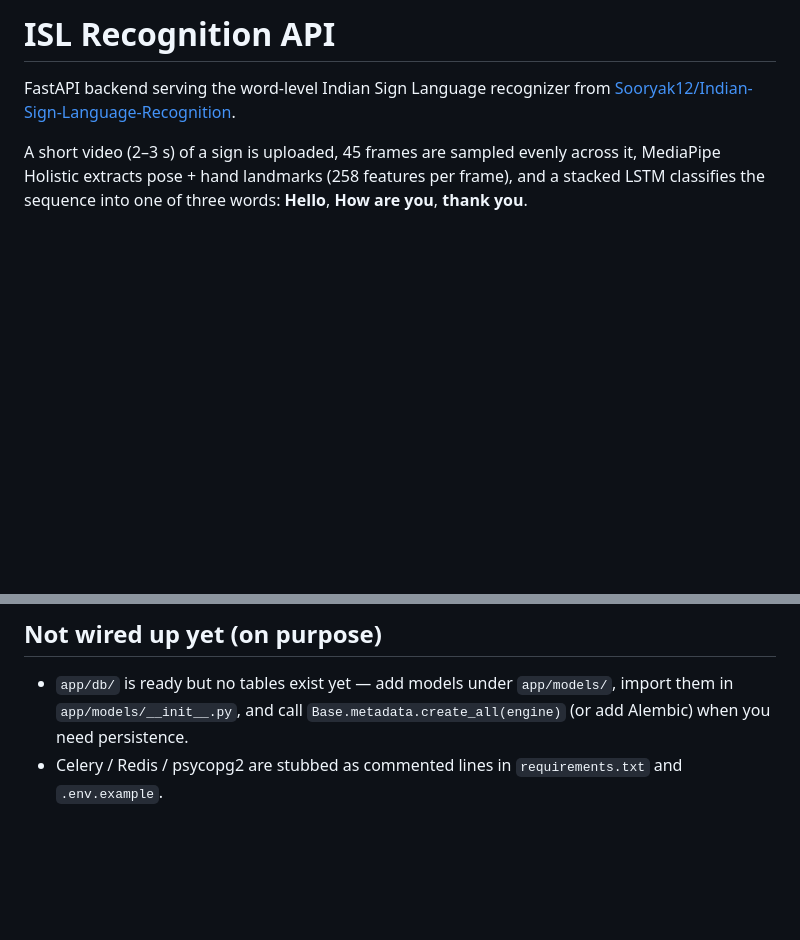
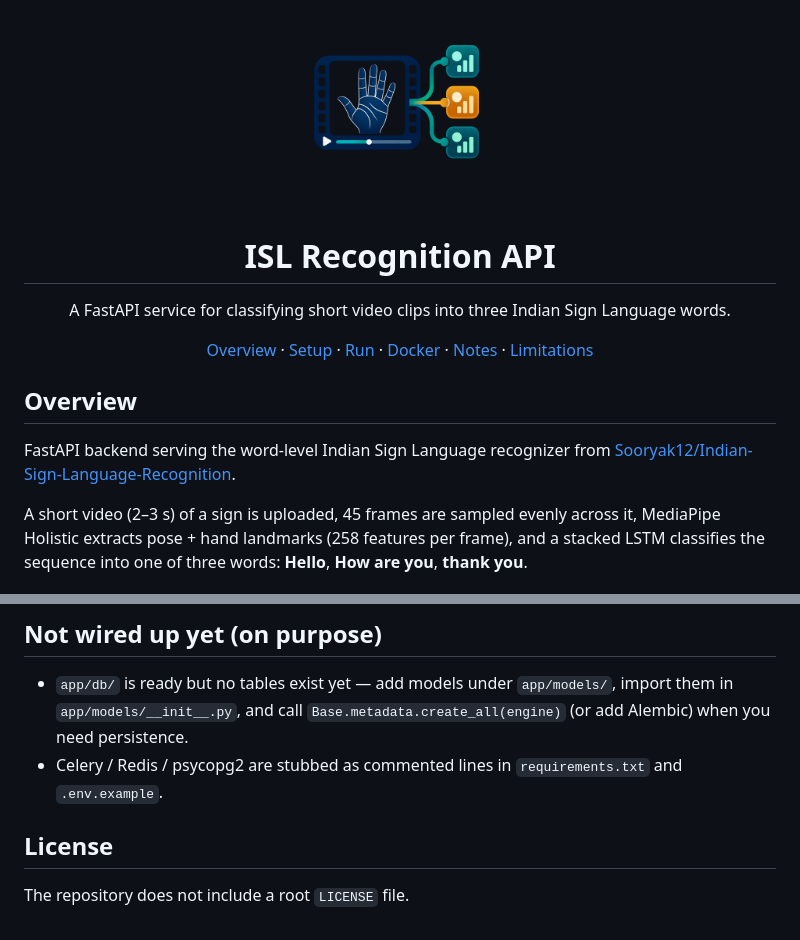
Before and after one commit to AbhiramVSA/isl-backend, a Markdown page: README.md, 2 parts joined by grey strips. Drawn GitHub-style; pictures changed too: assets/isl-recognition-logo.png (added); blank space fills up the shorter version.

Commit message:
docs(readme): center the project logo above the guide (#3)
* docs: add navigation to ISL recognition guide

* docs(isl-backend): center project logo

```diff
--- a/README.md
+++ b/README.md
@@ -1,4 +1,18 @@
-# ISL Recognition API
+<p align="center">
+  <img src="assets/isl-recognition-logo.png" alt="Indian Sign Language video frame with a hand and three classifier tiles" width="200">
+</p>
+
+<h1 align="center">ISL Recognition API</h1>
+
+<p align="center">A FastAPI service for classifying short video clips into three Indian Sign Language words.</p>
+
+<div align="center">
+
+[Overview](#overview) · [Setup](#setup) · [Run](#run) · [Docker](#deploy-with-docker) · [Notes](#notes) · [Limitations](#not-wired-up-yet-on-purpose)
+
+</div>
+
+## Overview
 
 FastAPI backend serving the word-level Indian Sign Language recognizer from
 [Sooryak12/Indian-Sign-Language-Recognition](https://github.com/Sooryak12/Indian-Sign-Language-Recognition).
@@ -150,3 +164,7 @@ Once the domain exists, restrict CORS to the frontend origin (default is `*`):
   `app/models/__init__.py`, and call `Base.metadata.create_all(engine)` (or add Alembic) when
   you need persistence.
 - Celery / Redis / psycopg2 are stubbed as commented lines in `requirements.txt` and `.env.example`.
+
+## License
+
+The repository does not include a root `LICENSE` file.
```
Also changed, not shown: 1 other file.
